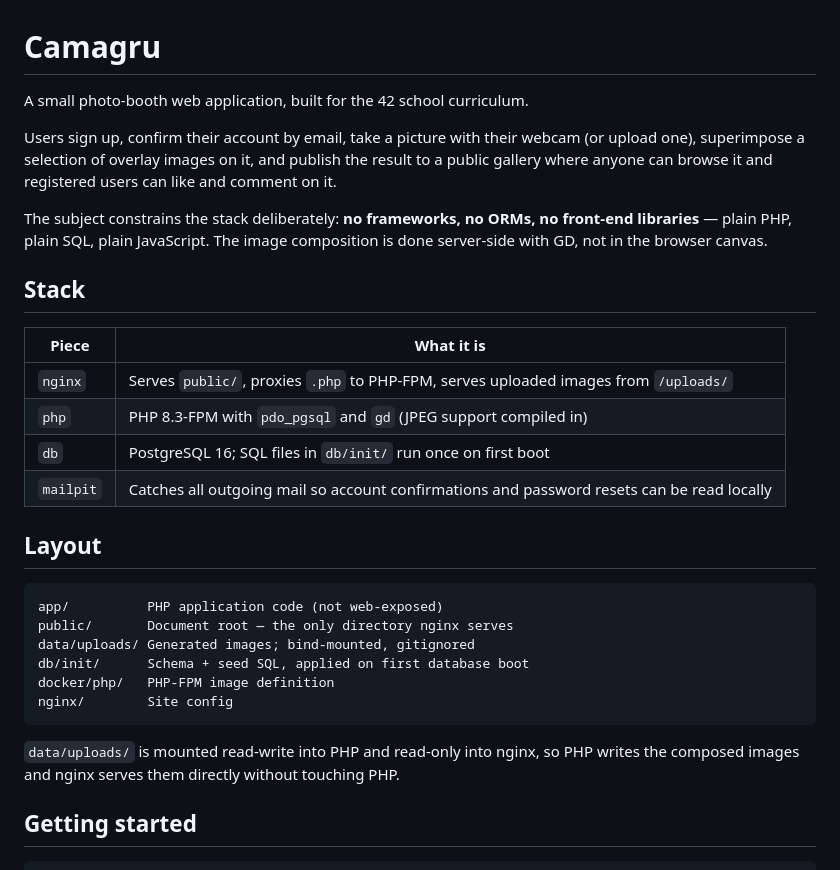
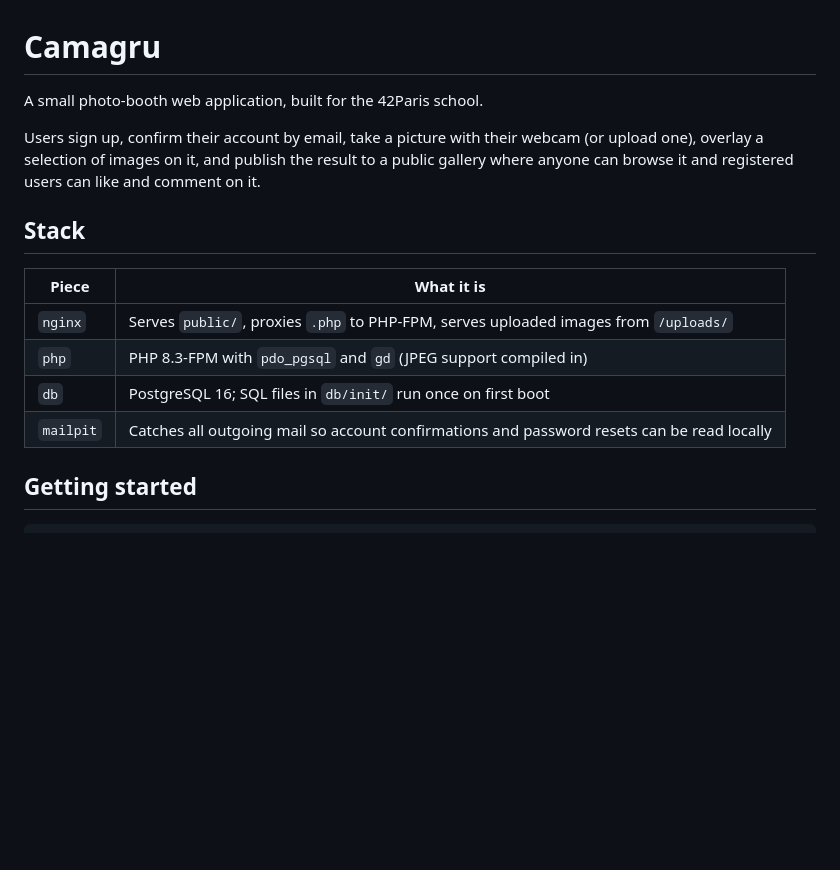
Before and after one commit to Jamie135/camagru, a Markdown page: README.md, the part around the change. GitHub-like rendering; blank space fills up the shorter version.

````diff
--- a/README.md
+++ b/README.md
@@ -1,15 +1,11 @@
 # Camagru
 
-A small photo-booth web application, built for the 42 school curriculum.
+A small photo-booth web application, built for the 42Paris school.
 
 Users sign up, confirm their account by email, take a picture with their webcam
-(or upload one), superimpose a selection of overlay images on it, and publish the
+(or upload one), overlay a selection of images on it, and publish the
 result to a public gallery where anyone can browse it and registered users can
 like and comment on it.
-
-The subject constrains the stack deliberately: **no frameworks, no ORMs, no
-front-end libraries** — plain PHP, plain SQL, plain JavaScript. The image
-composition is done server-side with GD, not in the browser canvas.
 
 ## Stack
 
@@ -19,20 +15,6 @@ composition is done server-side with GD, not in the browser canvas.
 | `php`      | PHP 8.3-FPM with `pdo_pgsql` and `gd` (JPEG support compiled in)  |
 | `db`       | PostgreSQL 16; SQL files in `db/init/` run once on first boot     |
 | `mailpit`  | Catches all outgoing mail so account confirmations and password resets can be read locally |
-
-## Layout
-
-```
-app/          PHP application code (not web-exposed)
-public/       Document root — the only directory nginx serves
-data/uploads/ Generated images; bind-mounted, gitignored
-db/init/      Schema + seed SQL, applied on first database boot
-docker/php/   PHP-FPM image definition
-nginx/        Site config
-```
-
-`data/uploads/` is mounted read-write into PHP and read-only into nginx, so PHP
-writes the composed images and nginx serves them directly without touching PHP.
 
 ## Getting started
 
````
